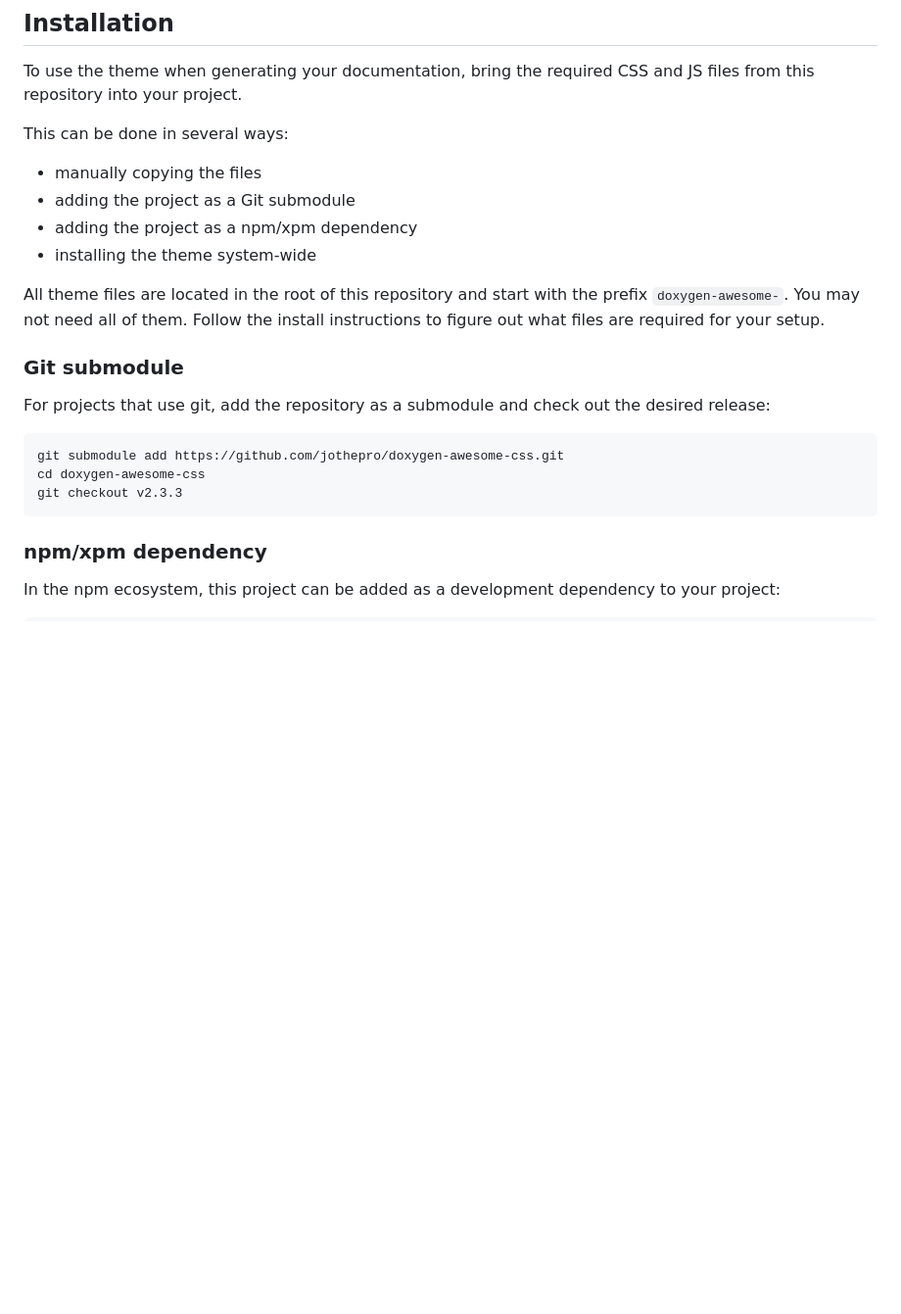
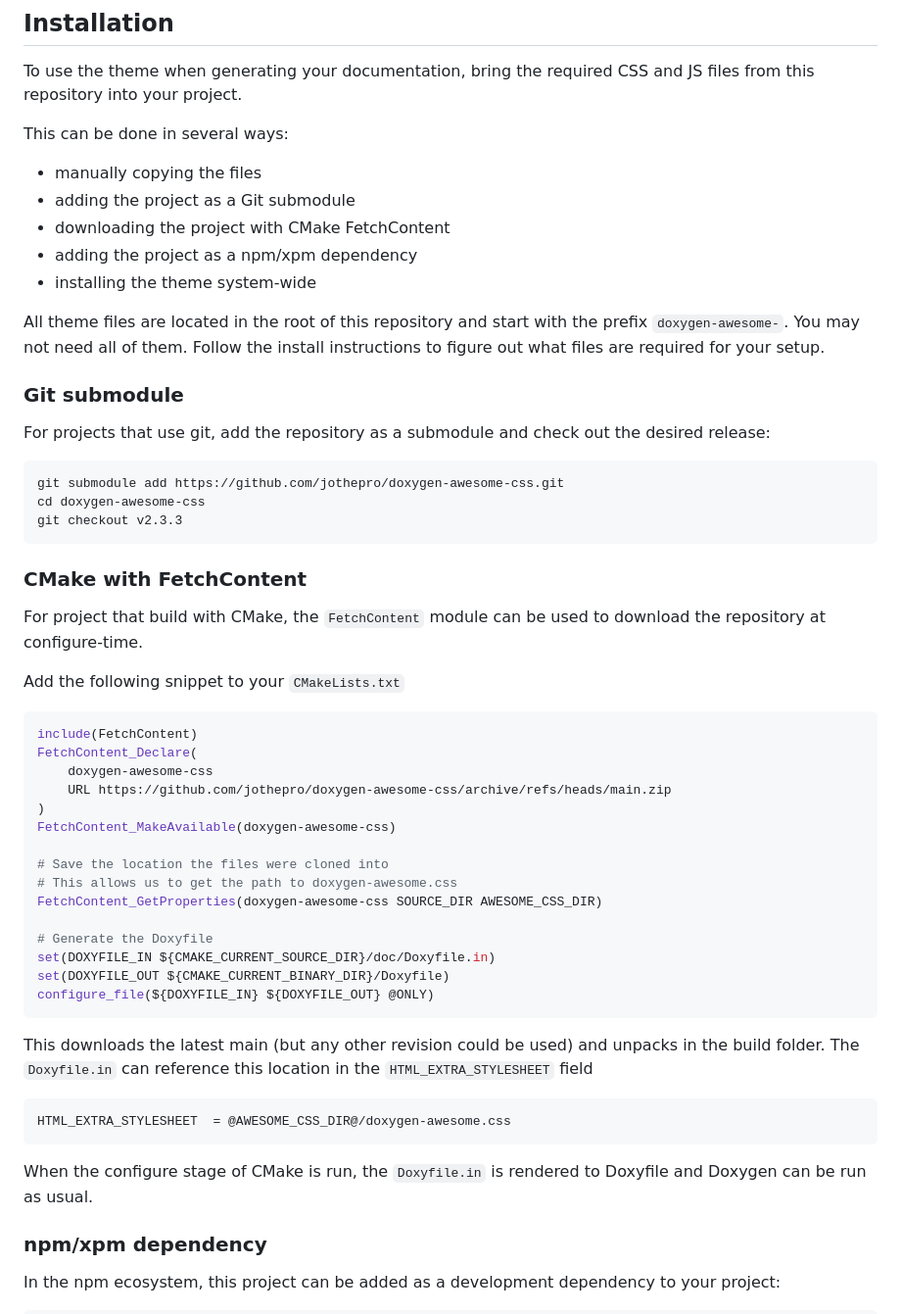
Before and after one commit to jothepro/doxygen-awesome-css, a Markdown page: README.md, the part around the change. Shown at 98% size. GitHub-like rendering; blank space fills up the shorter version.

Commit message:
Add install instructions for CMake FetchContent

````diff
--- a/README.md
+++ b/README.md
@@ -49,6 +49,7 @@ This can be done in several ways:
 
 - manually copying the files
 - adding the project as a Git submodule
+- downloading the project with CMake FetchContent
 - adding the project as a npm/xpm dependency
 - installing the theme system-wide
 
@@ -62,6 +63,38 @@ git submodule add https://github.com/jothepro/doxygen-awesome-css.git
 cd doxygen-awesome-css
 git checkout v2.3.3
 ```
+
+### CMake with FetchContent
+
+For project that build with CMake, the `FetchContent` module can be used to download the repository at configure-time.
+
+Add the following snippet to your `CMakeLists.txt`
+
+```cmake
+include(FetchContent)
+FetchContent_Declare(
+    doxygen-awesome-css
+    URL https://github.com/jothepro/doxygen-awesome-css/archive/refs/heads/main.zip
+)
+FetchContent_MakeAvailable(doxygen-awesome-css)
+
+# Save the location the files were cloned into
+# This allows us to get the path to doxygen-awesome.css
+FetchContent_GetProperties(doxygen-awesome-css SOURCE_DIR AWESOME_CSS_DIR)
+
+# Generate the Doxyfile
+set(DOXYFILE_IN ${CMAKE_CURRENT_SOURCE_DIR}/doc/Doxyfile.in)
+set(DOXYFILE_OUT ${CMAKE_CURRENT_BINARY_DIR}/Doxyfile)
+configure_file(${DOXYFILE_IN} ${DOXYFILE_OUT} @ONLY)
+```
+
+This downloads the latest main (but any other revision could be used) and unpacks in the build folder. The `Doxyfile.in` can reference this location in the `HTML_EXTRA_STYLESHEET` field
+
+```text
+HTML_EXTRA_STYLESHEET  = @AWESOME_CSS_DIR@/doxygen-awesome.css
+```
+
+When the configure stage of CMake is run, the `Doxyfile.in` is rendered to Doxyfile and Doxygen can be run as usual.
 
 ### npm/xpm dependency
 
````
